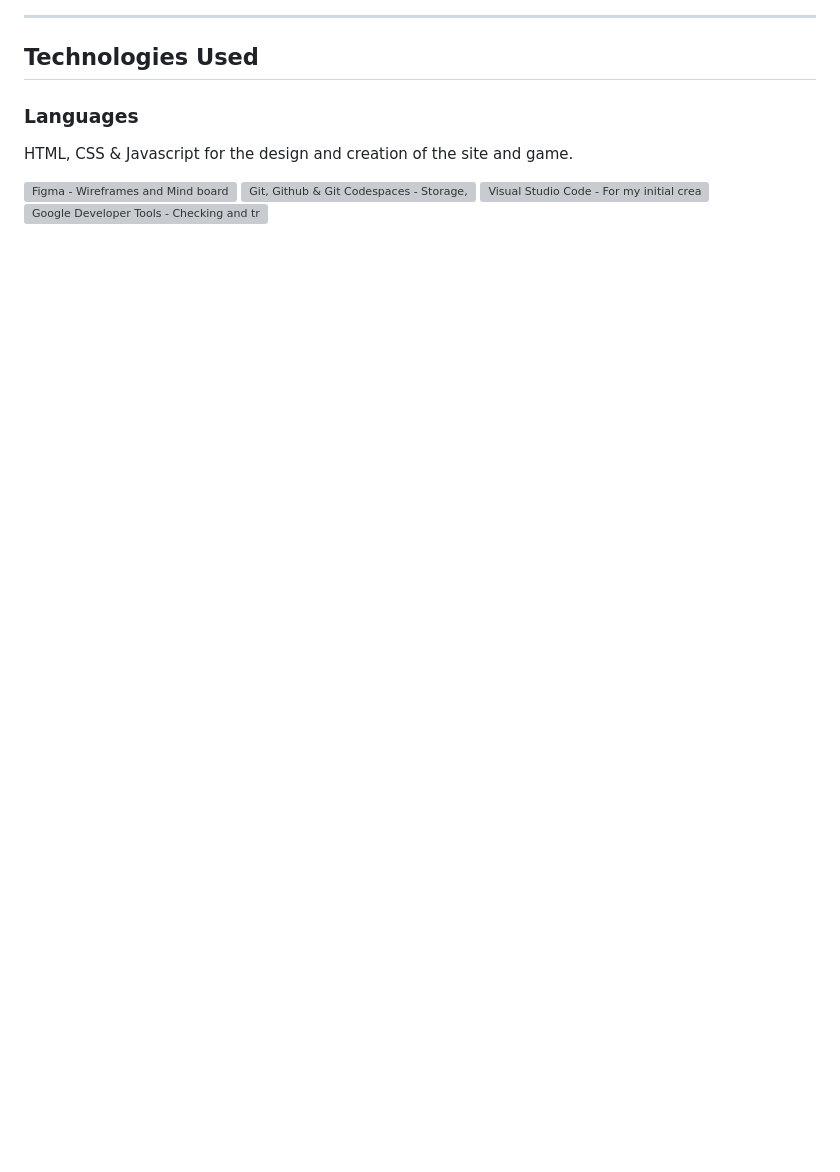
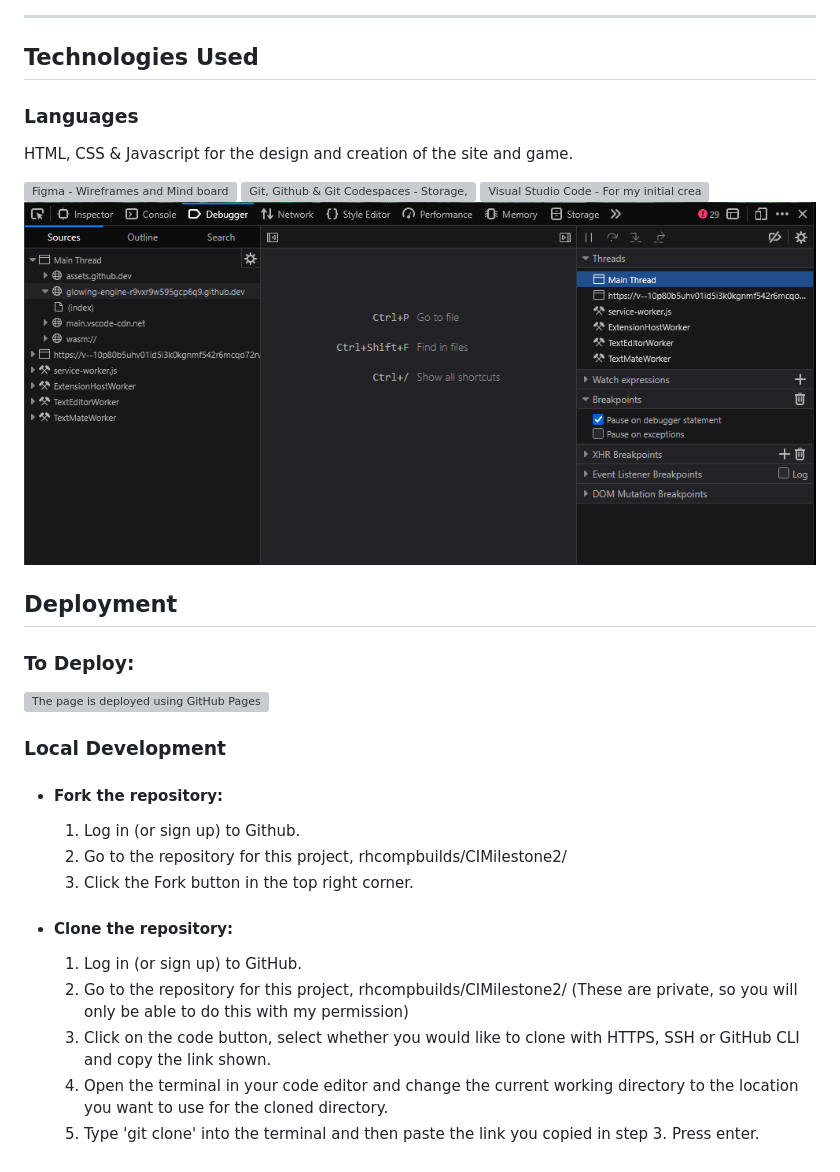
Before and after one commit to rhcompbuilds/CIMilestone2, a Markdown page: README.md, the part around the change. Drawn GitHub-style; blank space fills up the shorter version; grey boxes are pictures that could not be loaded.

Commit message:
Adding to the readme.

```diff
--- a/README.md
+++ b/README.md
@@ -151,4 +151,24 @@ HTML, CSS & Javascript for the design and creation of the site and game.
 ![Figma - Wireframes and Mind board](https://www.figma.com)
 ![Git, Github & Git Codespaces - Storage, editing and tracking the project](https://github.com/rhcompbuilds/CIMilestone2)
 ![Visual Studio Code - For my initial creation and coding while I was away from my desk](https://code.visualstudio.com)
-![Google Developer Tools - Checking and troubleshooting all aspects of the site and game]()
+![Google Developer Tools - Checking and troubleshooting all aspects of the site and game](/media/DevTools.png)
+
+## Deployment
+### To Deploy:
+![The page is deployed using GitHub Pages](https://rhcompbuilds.github.io/CIMilestone2/ "Path to current deployed page")
+
+### Local Development
+
+- #### Fork the repository:
+
+  1. Log in (or sign up) to Github.
+  2. Go to the repository for this project, rhcompbuilds/CIMilestone2/
+  3. Click the Fork button in the top right corner.
+
+- #### Clone the repository:
+
+  1. Log in (or sign up) to GitHub.
+  2. Go to the repository for this project, rhcompbuilds/CIMilestone2/  (These are private, so you will only be able to do this with my permission)
+  3. Click on the code button, select whether you would like to clone with HTTPS, SSH or GitHub CLI and copy the link shown.
+  4. Open the terminal in your code editor and change the current working directory to the location you want to use for the cloned directory.
+  5. Type 'git clone' into the terminal and then paste the link you copied in step 3. Press enter.
```
